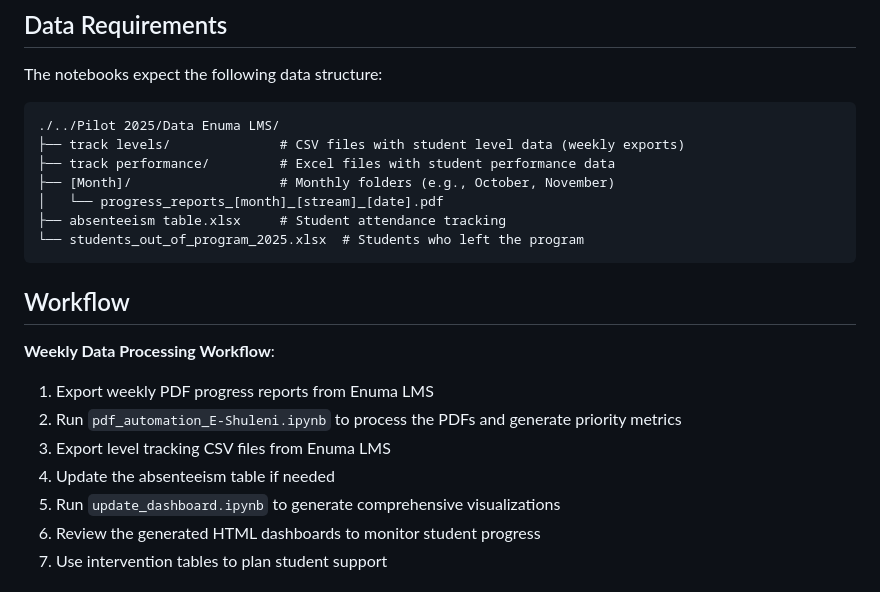
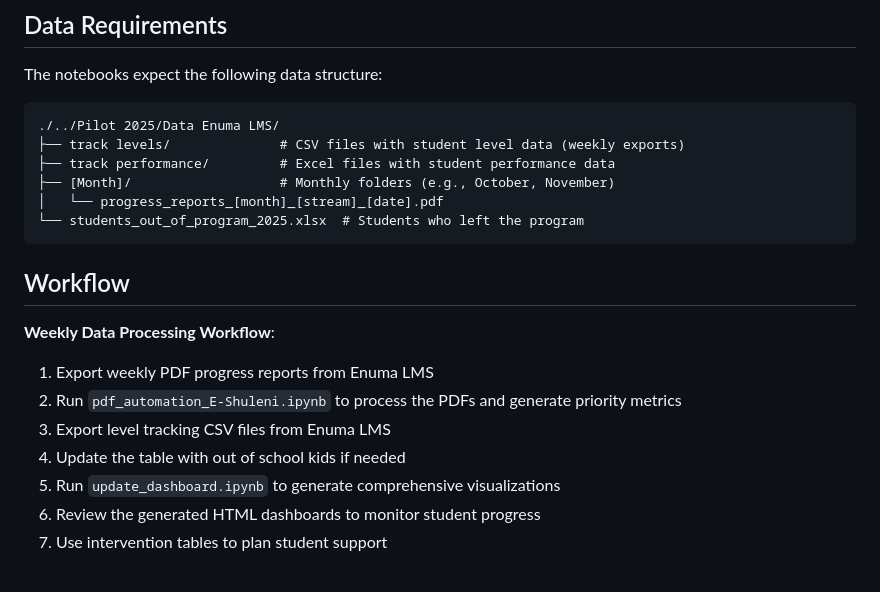
Before and after one commit to Maximelel/E-Shuleni-Dashboard-public, a Markdown page: README.md, the part around the change. GitHub-like rendering.

Commit message:
Update workflow steps

````diff
--- a/README.md
+++ b/README.md
@@ -102,7 +102,6 @@ The notebooks expect the following data structure:
 ├── track performance/         # Excel files with student performance data
 ├── [Month]/                   # Monthly folders (e.g., October, November)
 │   └── progress_reports_[month]_[stream]_[date].pdf
-├── absenteeism table.xlsx     # Student attendance tracking
 └── students_out_of_program_2025.xlsx  # Students who left the program
 ```
 
@@ -112,7 +111,7 @@ The notebooks expect the following data structure:
 1. Export weekly PDF progress reports from Enuma LMS
 2. Run `pdf_automation_E-Shuleni.ipynb` to process the PDFs and generate priority metrics
 3. Export level tracking CSV files from Enuma LMS
-4. Update the absenteeism table if needed
+4. Update the table with out of school kids if needed
 5. Run `update_dashboard.ipynb` to generate comprehensive visualizations
 6. Review the generated HTML dashboards to monitor student progress
 7. Use intervention tables to plan student support
````
